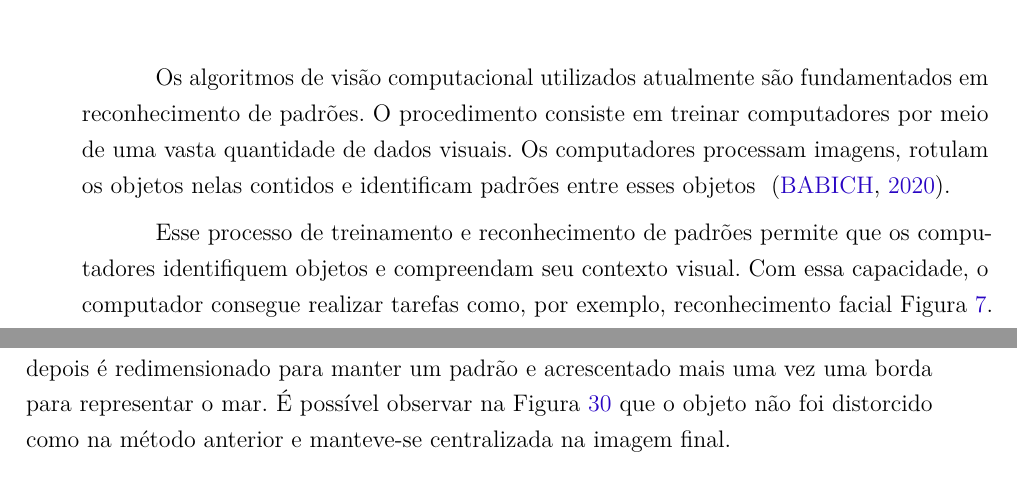
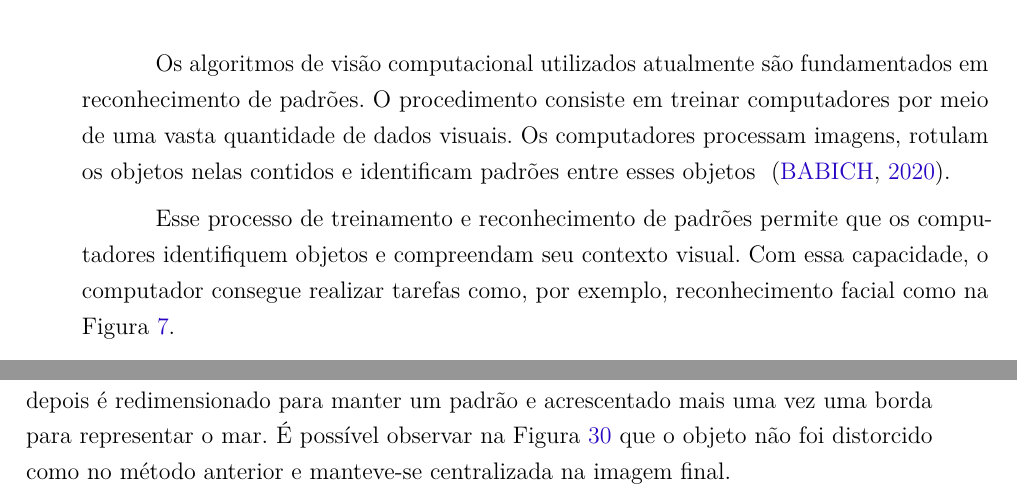
Before and after one commit to Lds20k/senac-tcc, a LaTeX thesis (latex/main.tex, which reads latex/implementacao.tex, latex/visaoComputacional.tex): two parts of pages 29 and 56 of 78, joined at a grey line, cut so that both start at the same text. Compiled offline with pdfLaTeX.

Commit message:
fix: ajustes de portugues

```diff
--- a/latex/implementacao.tex
+++ b/latex/implementacao.tex
@@ -58,7 +58,7 @@ Após a saída dos algoritmos de seleção, o objeto selecionado é detectado e
 	\label{fig:saidas_selecao}
 \end{figure}
 
-Porém há uma maneira mais performática para fazer isso, inclusive melhorando os resultados devido ao redimensionamento e a borda não chegarem a um bom cenário. Essa outra maneira usa um método para localizar o objeto na imagem binária e corta a imagem com as coordenadas e dimensões oferecidas. Após isso é acrescentado uma borda na altura ou largura com a folga entre as duas, tornando assim a imagem quadricular, depois é redimensionado para manter um padrão e acrescentado mais uma vez uma borda para representar o mar. É possível observar na \cref{fig:saidas_selecao_perf} que o objeto não foi distorcido como na método anterior e manteve-se centralizada na imagem final.
+Porém há uma maneira mais performática para fazer isso, inclusive melhorando os resultados devido ao redimensionamento e a borda não chegarem a um bom cenário. Essa outra maneira usa um método para localizar o objeto na imagem binária e corta a imagem com as coordenadas e dimensões oferecidas. Após isso é acrescentado uma borda na altura ou largura com a folga entre as duas, tornando assim a imagem quadricular, depois é redimensionado para manter um padrão e acrescentado mais uma vez uma borda para representar o mar. É possível observar na \cref{fig:saidas_selecao_perf} que o objeto não foi distorcido como no método anterior e manteve-se centralizada na imagem final.
 
 \begin{figure}[!ht]
 	\centering
--- a/latex/visaoComputacional.tex
+++ b/latex/visaoComputacional.tex
@@ -52,7 +52,7 @@ No processamento de computação visual, as imagens são adquiridas e representa
 
 Os algoritmos de visão computacional utilizados atualmente são fundamentados em reconhecimento de padrões. O procedimento consiste em treinar computadores por meio de uma vasta quantidade de dados visuais. Os computadores processam imagens, rotulam os objetos nelas contidos e identificam padrões entre esses objetos \space\cite{content_Human_Vision}.
 
-Esse processo de treinamento e reconhecimento de padrões permite que os computadores identifiquem objetos e compreendam seu contexto visual. Com essa capacidade, o computador consegue realizar tarefas como, por exemplo, reconhecimento facial \cref{fig:imagem_a}.
+Esse processo de treinamento e reconhecimento de padrões permite que os computadores identifiquem objetos e compreendam seu contexto visual. Com essa capacidade, o computador consegue realizar tarefas como, por exemplo, reconhecimento facial como na \cref{fig:imagem_a}.
 
 Em visão computacional é comum usar algumas técnicas para separar objetos de interesse pois a partir disso é possível aplicar alterações em objetos específicos, e para isso utiliza-se um técnica chamada de máscara binária \cite{NVIDIA,Embarcados}.
 
```
Also changed, not shown: latex/implementacao.tex (2 more changed lines).
